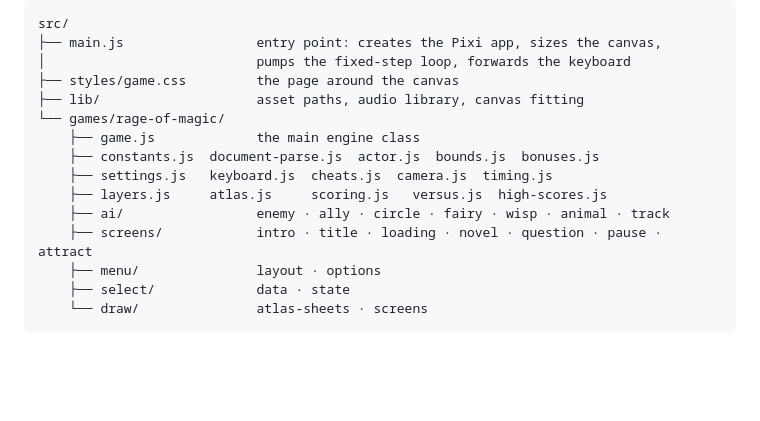
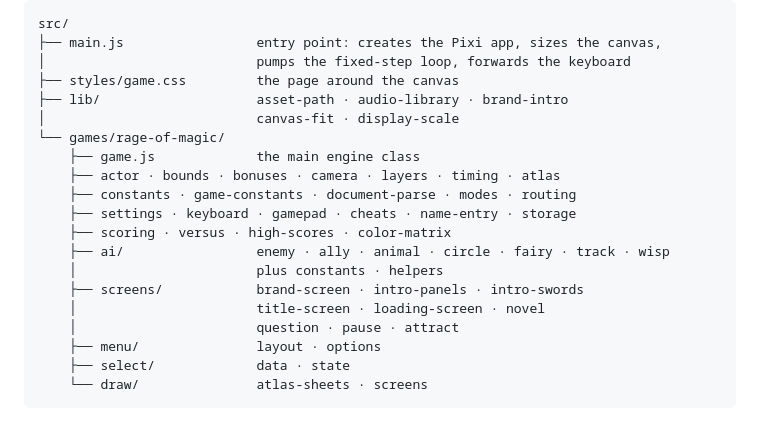
Before and after one commit to Ademking/ROM2, a Markdown page: README.md, the part around the change. Rendered like a GitHub page; folded sections open; blank space fills up the shorter version.

Commit message:
refactor: update asset paths and improve file structure in README

```diff
--- a/README.md
+++ b/README.md
@@ -170,14 +170,19 @@ src/
 ├── main.js                 entry point: creates the Pixi app, sizes the canvas,
 │                           pumps the fixed-step loop, forwards the keyboard
 ├── styles/game.css         the page around the canvas
-├── lib/                    asset paths, audio library, canvas fitting
+├── lib/                    asset-path · audio-library · brand-intro
+│                           canvas-fit · display-scale
 └── games/rage-of-magic/
     ├── game.js             the main engine class
-    ├── constants.js  document-parse.js  actor.js  bounds.js  bonuses.js
-    ├── settings.js   keyboard.js  cheats.js  camera.js  timing.js
-    ├── layers.js     atlas.js     scoring.js   versus.js  high-scores.js
-    ├── ai/                 enemy · ally · circle · fairy · wisp · animal · track
-    ├── screens/            intro · title · loading · novel · question · pause · attract
+    ├── actor · bounds · bonuses · camera · layers · timing · atlas
+    ├── constants · game-constants · document-parse · modes · routing
+    ├── settings · keyboard · gamepad · cheats · name-entry · storage
+    ├── scoring · versus · high-scores · color-matrix
+    ├── ai/                 enemy · ally · animal · circle · fairy · track · wisp
+    │                       plus constants · helpers
+    ├── screens/            brand-screen · intro-panels · intro-swords
+    │                       title-screen · loading-screen · novel
+    │                       question · pause · attract
     ├── menu/               layout · options
     ├── select/             data · state
     └── draw/               atlas-sheets · screens
```
